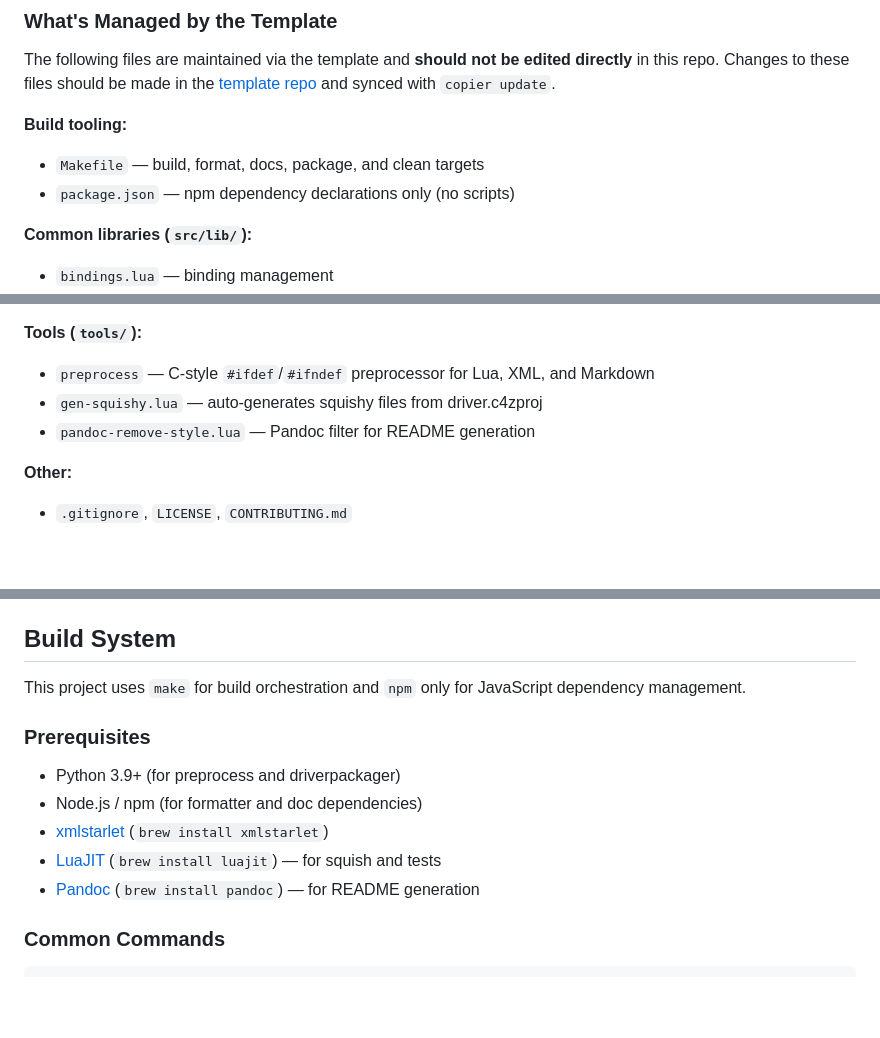
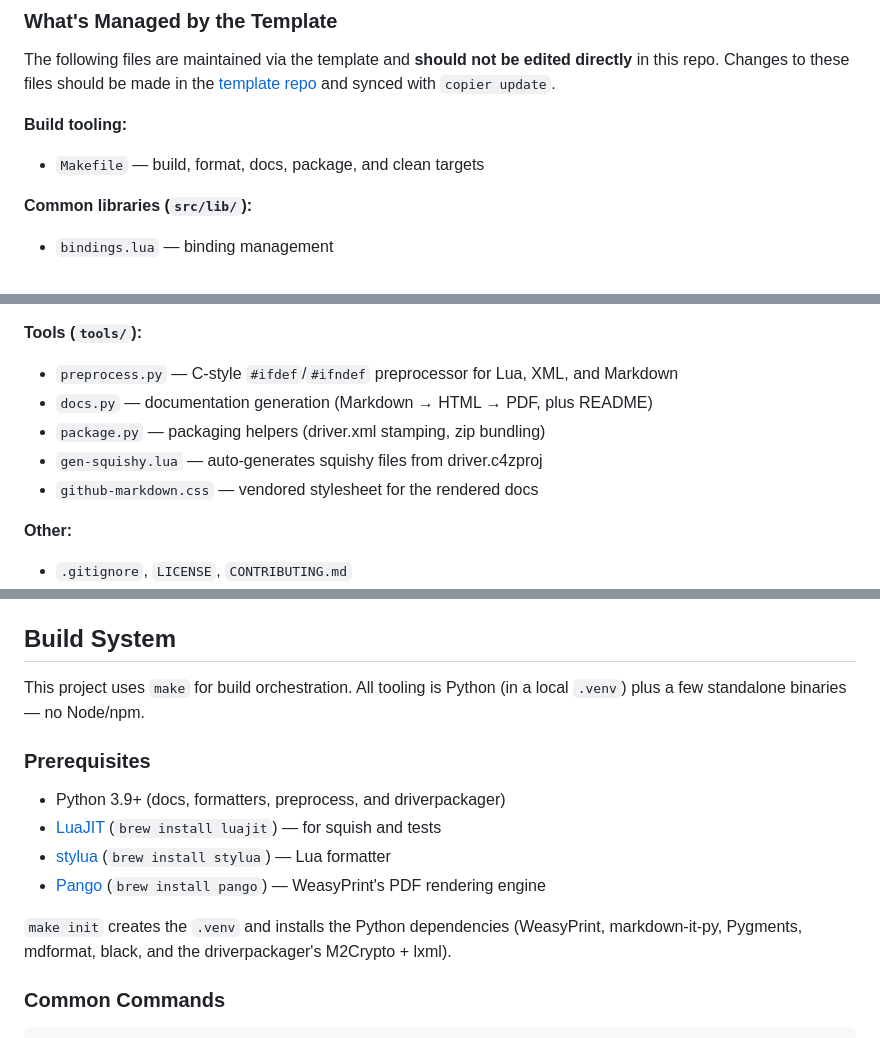
Before and after one commit to finitelabs/control4-tplink, a Markdown page: CONTRIBUTING.md, 3 parts joined by grey strips. Drawn GitHub-style; blank space fills up the shorter version.

Commit message:
Sync CONTRIBUTING.md with simplified toolchain (no npm/pandoc/xmlstarlet)

```diff
--- a/CONTRIBUTING.md
+++ b/CONTRIBUTING.md
@@ -17,7 +17,6 @@ synced with `copier update`.
 **Build tooling:**
 
 - `Makefile` — build, format, docs, package, and clean targets
-- `package.json` — npm dependency declarations only (no scripts)
 
 **Common libraries (`src/lib/`):**
 
@@ -44,10 +43,12 @@ synced with `copier update`.
 
 **Tools (`tools/`):**
 
-- `preprocess` — C-style `#ifdef`/`#ifndef` preprocessor for Lua, XML, and
+- `preprocess.py` — C-style `#ifdef`/`#ifndef` preprocessor for Lua, XML, and
   Markdown
+- `docs.py` — documentation generation (Markdown → HTML → PDF, plus README)
+- `package.py` — packaging helpers (driver.xml stamping, zip bundling)
 - `gen-squishy.lua` — auto-generates squishy files from driver.c4zproj
-- `pandoc-remove-style.lua` — Pandoc filter for README generation
+- `github-markdown.css` — vendored stylesheet for the rendered docs
 
 **Other:**
 
@@ -81,16 +82,21 @@ To update shared code for **all** driver repos, run `copier update` in each one.
 
 ## Build System
 
-This project uses `make` for build orchestration and `npm` only for JavaScript
-dependency management.
+This project uses `make` for build orchestration. All tooling is Python (in a
+local `.venv`) plus a few standalone binaries — no Node/npm.
 
 ### Prerequisites
 
-- Python 3.9+ (for preprocess and driverpackager)
-- Node.js / npm (for formatter and doc dependencies)
-- [xmlstarlet](https://xmlstarlet.sourceforge.net/) (`brew install xmlstarlet`)
+- Python 3.9+ (docs, formatters, preprocess, and driverpackager)
 - [LuaJIT](https://luajit.org/) (`brew install luajit`) — for squish and tests
-- [Pandoc](https://pandoc.org/) (`brew install pandoc`) — for README generation
+- [stylua](https://github.com/JohnnyMorganz/StyLua) (`brew install stylua`) —
+  Lua formatter
+- [Pango](https://gtk.org/) (`brew install pango`) — WeasyPrint's PDF rendering
+  engine
+
+`make init` creates the `.venv` and installs the Python dependencies
+(WeasyPrint, markdown-it-py, Pygments, mdformat, black, and the driverpackager's
+M2Crypto + lxml).
 
 ### Common Commands
 
```
